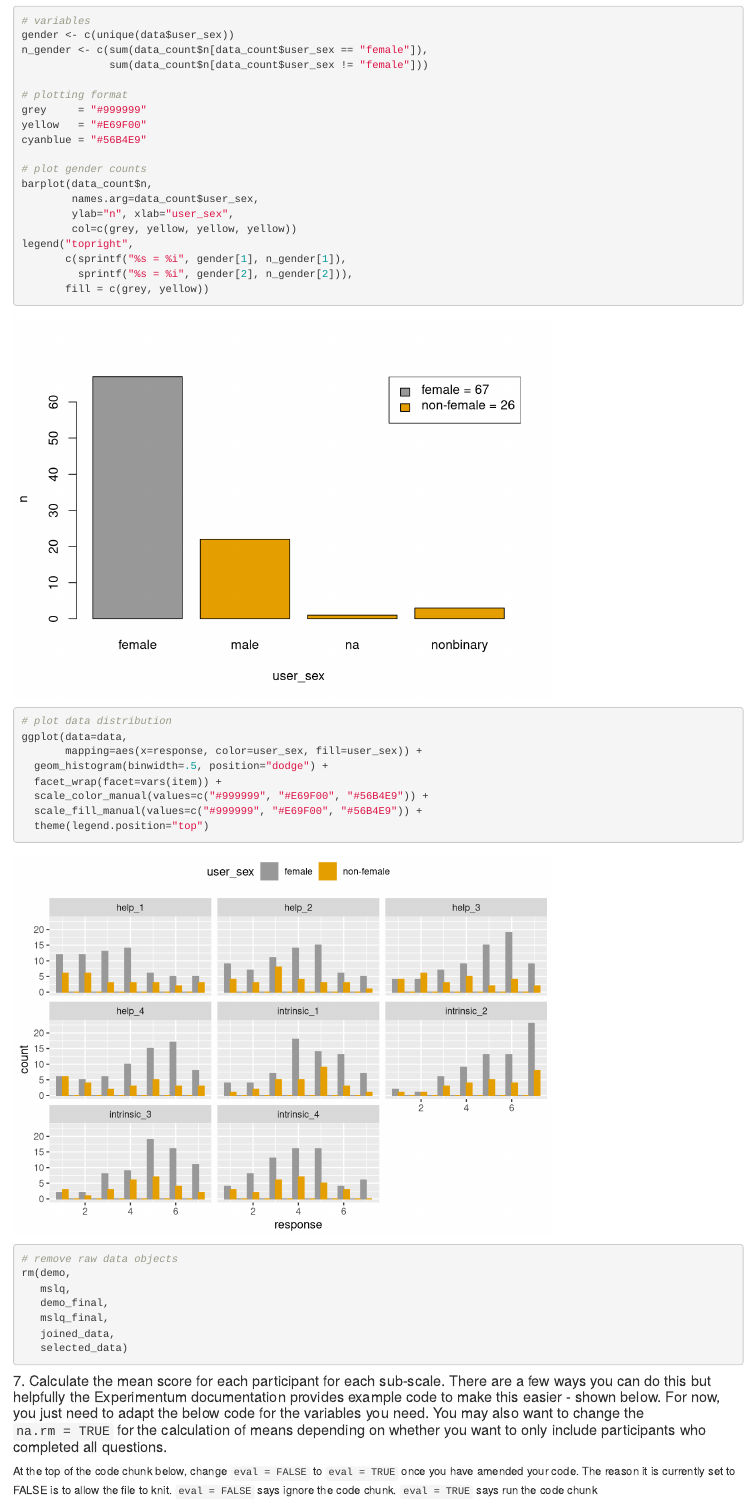
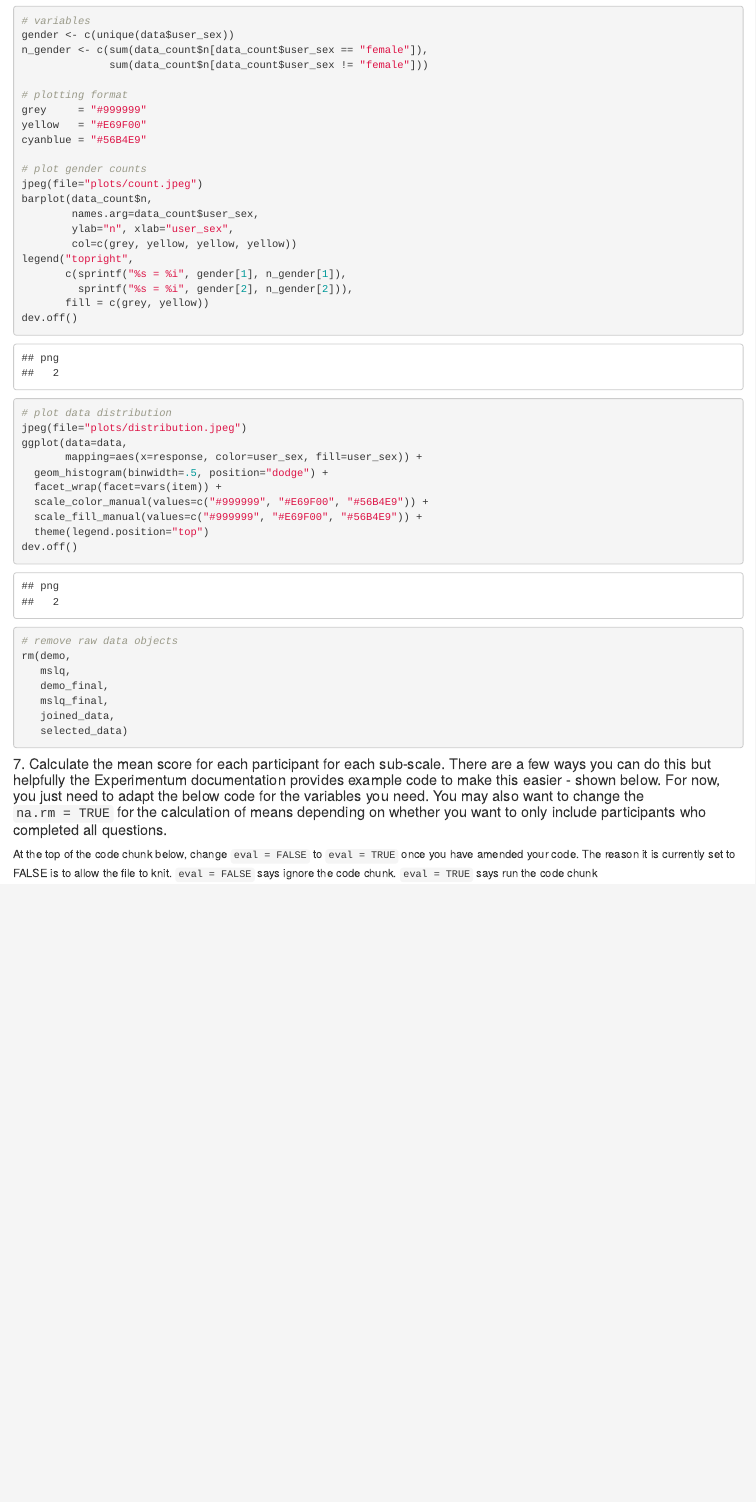
Before and after one commit to marcams978/researchmethods_pr, an R Markdown document (prereg_odl.Rmd): the page in a window 1100 px wide, from 3980 px down. Rendered offline with R 4.5, knitr and Pandoc, with nearby package versions; drawn as R Markdown's standard HTML page in place of the format the file asks for.

Commit message:
generate plots

```diff
--- a/prereg_odl.Rmd
+++ b/prereg_odl.Rmd
@@ -133,6 +133,7 @@ yellow   = "#E69F00"
 cyanblue = "#56B4E9"
 
 # plot gender counts
+jpeg(file="plots/count.jpeg")
 barplot(data_count$n,
         names.arg=data_count$user_sex,
         ylab="n", xlab="user_sex",
@@ -141,8 +142,10 @@ legend("topright",
        c(sprintf("%s = %i", gender[1], n_gender[1]),
          sprintf("%s = %i", gender[2], n_gender[2])),
        fill = c(grey, yellow))
+dev.off()
 
 # plot data distribution
+jpeg(file="plots/distribution.jpeg")
 ggplot(data=data,
        mapping=aes(x=response, color=user_sex, fill=user_sex)) +
   geom_histogram(binwidth=.5, position="dodge") +
@@ -150,6 +153,7 @@ ggplot(data=data,
   scale_color_manual(values=c("#999999", "#E69F00", "#56B4E9")) +
   scale_fill_manual(values=c("#999999", "#E69F00", "#56B4E9")) +
   theme(legend.position="top")
+dev.off()
 
 # remove raw data objects
 rm(demo,
```
Also changed, not shown: plots/count.jpeg (added), plots/distribution.jpeg (added), 2 other files.
